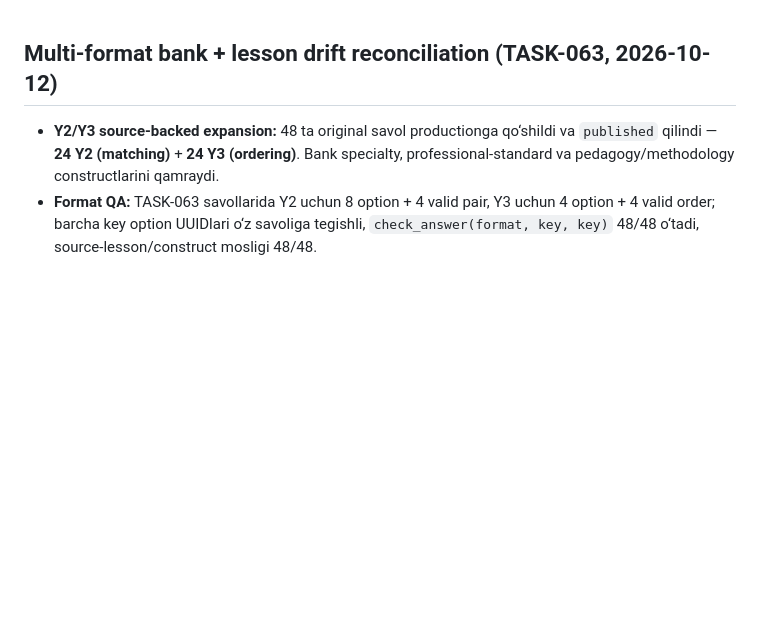
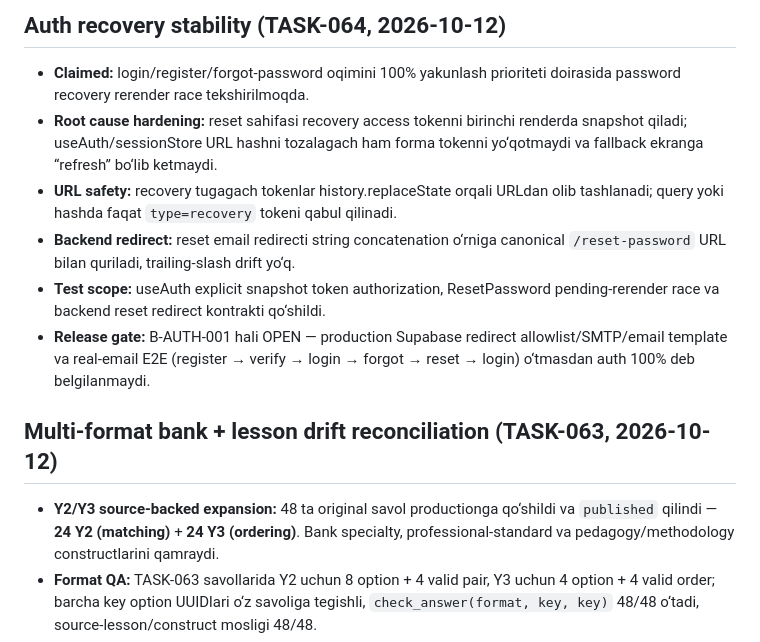
Before and after one commit to sarvar9417/attestatsiya, a Markdown page: PROJECT_STATE.md, the part around the change. GitHub-like rendering; blank space fills up the shorter version.

Commit message:
TASK-064: record auth recovery stability scope

```diff
--- a/PROJECT_STATE.md
+++ b/PROJECT_STATE.md
@@ -1,3 +1,12 @@
+## Auth recovery stability (TASK-064, 2026-10-12)
+
+- **Claimed:** login/register/forgot-password oqimini 100% yakunlash prioriteti doirasida password recovery rerender race tekshirilmoqda.
+- **Root cause hardening:** reset sahifasi recovery access tokenni birinchi renderda snapshot qiladi; useAuth/sessionStore URL hashni tozalagach ham forma tokenni yo‘qotmaydi va fallback ekranga “refresh” bo‘lib ketmaydi.
+- **URL safety:** recovery tugagach tokenlar history.replaceState orqali URLdan olib tashlanadi; query yoki hashda faqat `type=recovery` tokeni qabul qilinadi.
+- **Backend redirect:** reset email redirecti string concatenation o‘rniga canonical `/reset-password` URL bilan quriladi, trailing-slash drift yo‘q.
+- **Test scope:** useAuth explicit snapshot token authorization, ResetPassword pending-rerender race va backend reset redirect kontrakti qo‘shildi.
+- **Release gate:** B-AUTH-001 hali OPEN — production Supabase redirect allowlist/SMTP/email template va real-email E2E (register → verify → login → forgot → reset → login) o‘tmasdan auth 100% deb belgilanmaydi.
+
 ## Multi-format bank + lesson drift reconciliation (TASK-063, 2026-10-12)
 
 - **Y2/Y3 source-backed expansion:** 48 ta original savol productionga qo‘shildi va `published` qilindi — **24 Y2 (matching)** + **24 Y3 (ordering)**. Bank specialty, professional-standard va pedagogy/methodology constructlarini qamraydi.
```
